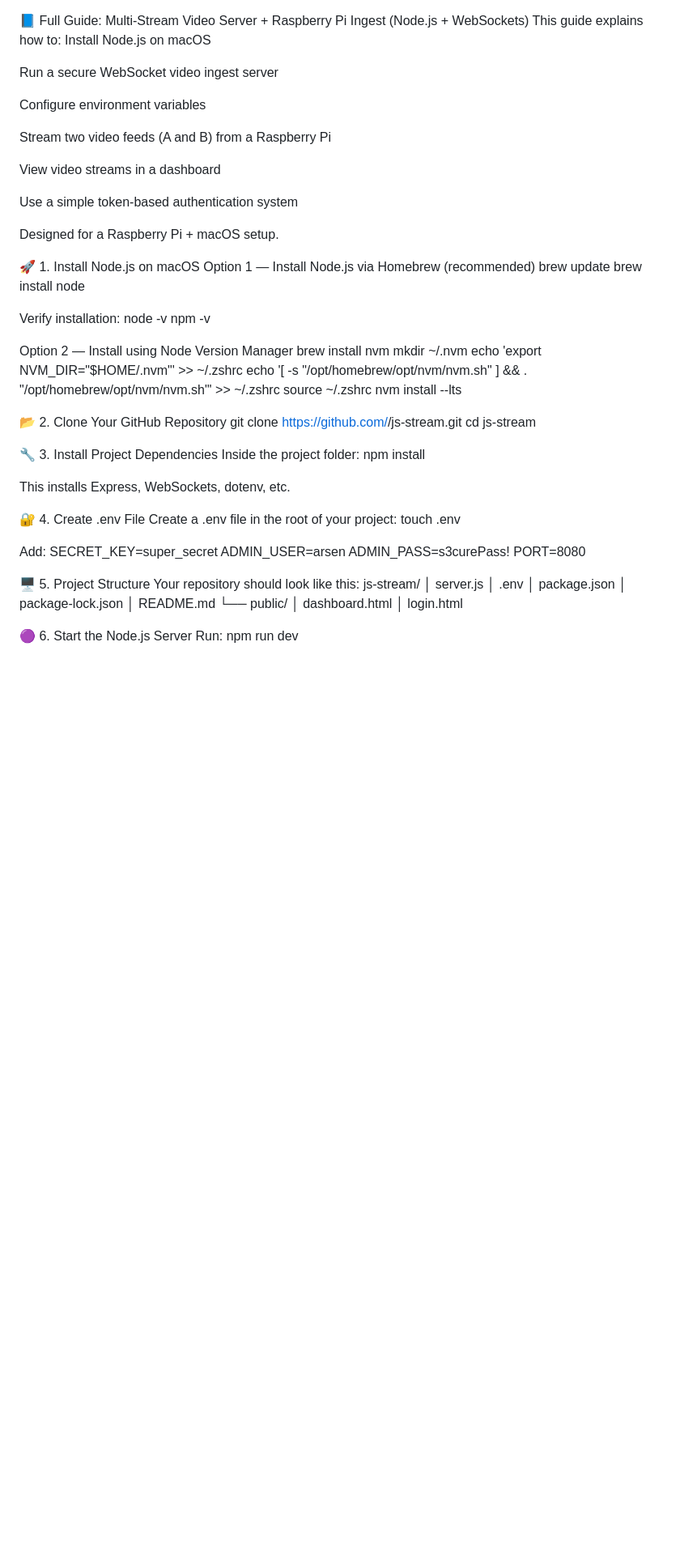
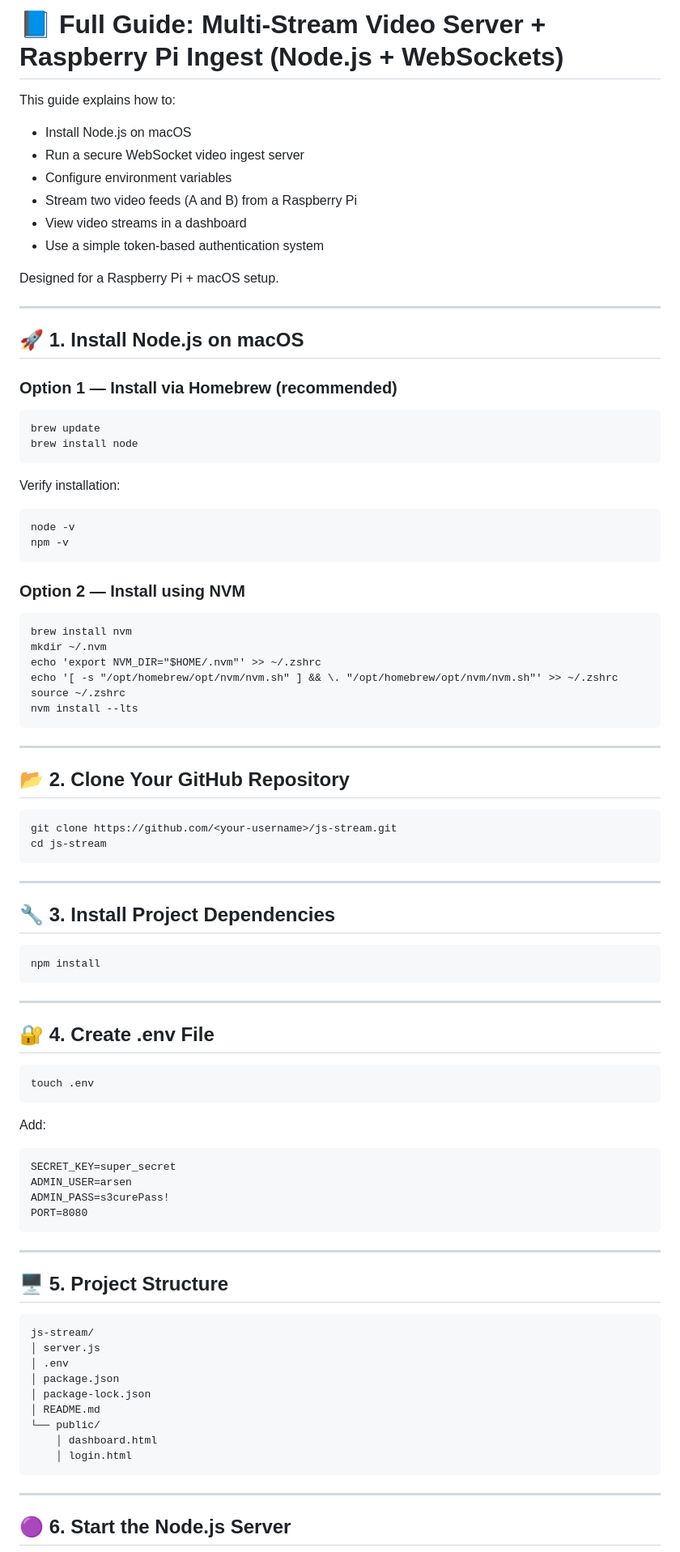
Before and after one commit to Arseny288/4GUI_opencv, a Markdown page: README.md, the part around the change printed below. Shown: that part at 81% size. GitHub-like rendering; blank space fills up the shorter version.

````diff
--- a/README.md
+++ b/README.md
@@ -1,68 +1,76 @@
+# 📘 Full Guide: Multi-Stream Video Server + Raspberry Pi Ingest (Node.js + WebSockets)
 
-📘 Full Guide: Multi-Stream Video Server + Raspberry Pi Ingest (Node.js + WebSockets)
 This guide explains how to:
-Install Node.js on macOS
 
-
-Run a secure WebSocket video ingest server
-
-
-Configure environment variables
-
-
-Stream two video feeds (A and B) from a Raspberry Pi
-
-
-View video streams in a dashboard
-
-
-Use a simple token-based authentication system
-
+- Install Node.js on macOS
+- Run a secure WebSocket video ingest server
+- Configure environment variables
+- Stream two video feeds (A and B) from a Raspberry Pi
+- View video streams in a dashboard
+- Use a simple token-based authentication system
 
 Designed for a Raspberry Pi + macOS setup.
 
-🚀 1. Install Node.js on macOS
-Option 1 — Install Node.js via Homebrew (recommended)
+---
+
+## 🚀 1. Install Node.js on macOS
+
+### Option 1 — Install via Homebrew (recommended)
+```
 brew update
 brew install node
+```
 
 Verify installation:
+```
 node -v
 npm -v
+```
 
-Option 2 — Install using Node Version Manager
+### Option 2 — Install using NVM
+```
 brew install nvm
 mkdir ~/.nvm
 echo 'export NVM_DIR="$HOME/.nvm"' >> ~/.zshrc
 echo '[ -s "/opt/homebrew/opt/nvm/nvm.sh" ] && \. "/opt/homebrew/opt/nvm/nvm.sh"' >> ~/.zshrc
 source ~/.zshrc
 nvm install --lts
+```
 
+---
 
-📂 2. Clone Your GitHub Repository
+## 📂 2. Clone Your GitHub Repository
+```
 git clone https://github.com/<your-username>/js-stream.git
 cd js-stream
+```
 
+---
 
-🔧 3. Install Project Dependencies
-Inside the project folder:
+## 🔧 3. Install Project Dependencies
+```
 npm install
+```
 
-This installs Express, WebSockets, dotenv, etc.
+---
 
-🔐 4. Create .env File
-Create a .env file in the root of your project:
+## 🔐 4. Create .env File
+```
 touch .env
+```
 
 Add:
+```
 SECRET_KEY=super_secret
 ADMIN_USER=arsen
 ADMIN_PASS=s3curePass!
 PORT=8080
+```
 
+---
 
-🖥 5. Project Structure
-Your repository should look like this:
+## 🖥 5. Project Structure
+```
 js-stream/
 │ server.js
 │ .env
@@ -72,8 +80,11 @@ js-stream/
 └── public/
     │ dashboard.html
     │ login.html
+```
 
+---
 
-🟣 6. Start the Node.js Server
-Run:
+## 🟣 6. Start the Node.js Server
+
+```
 npm run dev
````
Also changed, not shown: other parts of README.md (+59 -38 lines).
